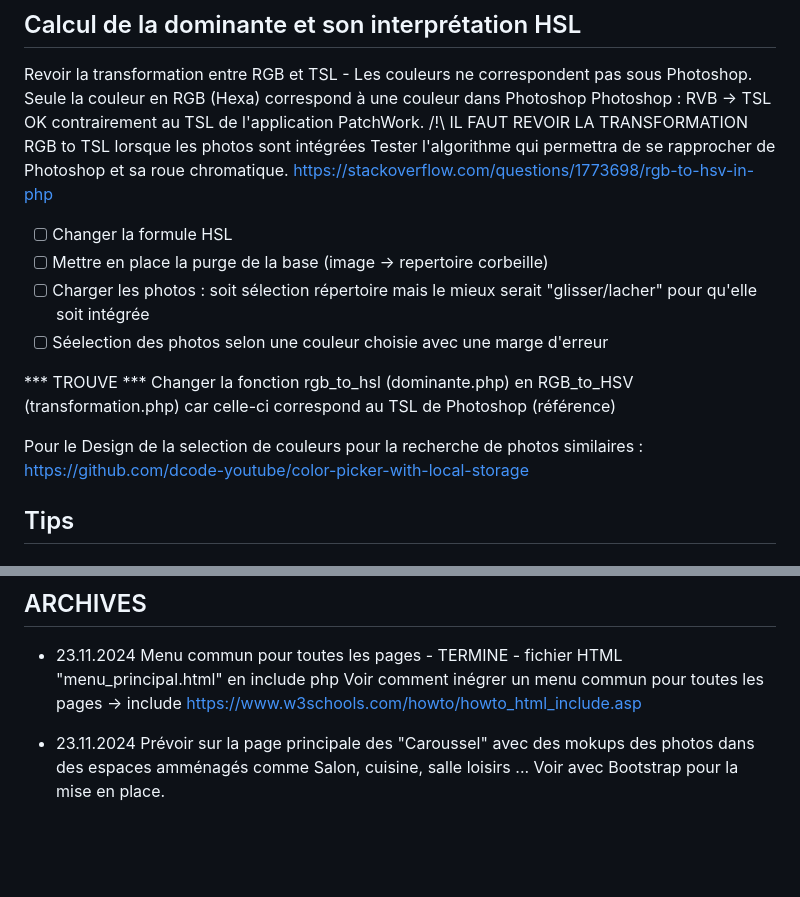
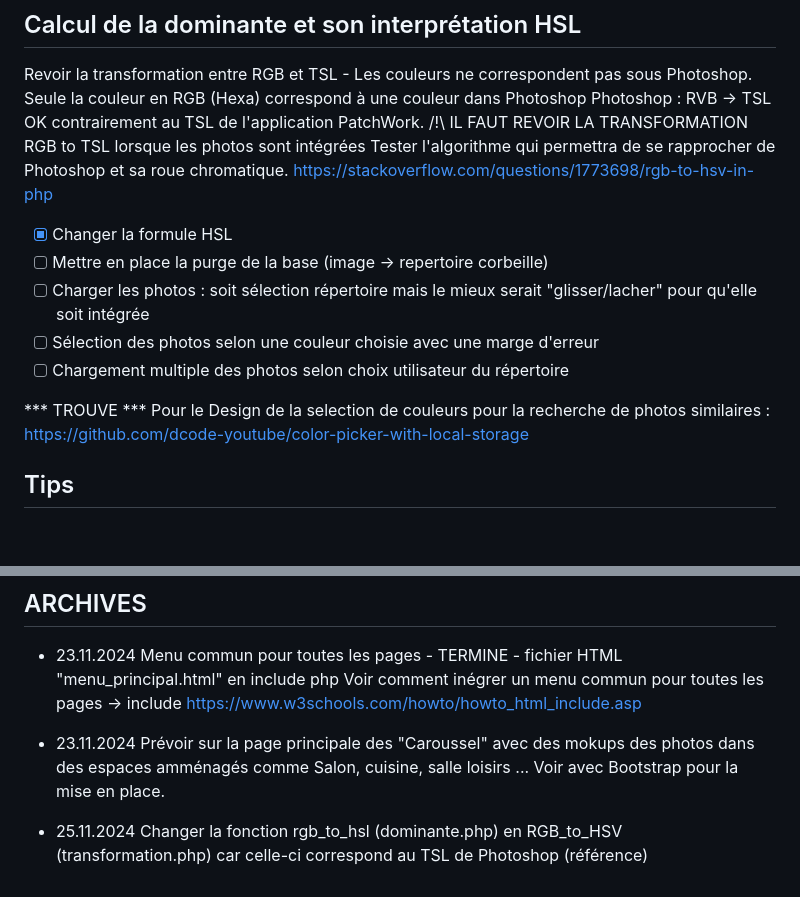
Before and after one commit to daff94/PatchWork, a Markdown page: README.md, 2 parts joined by grey strips. GitHub-like rendering; blank space fills up the shorter version.

Commit message:
Mise à jour du fichier de suivi

```diff
--- a/README.md
+++ b/README.md
@@ -18,14 +18,13 @@ Tester l'algorithme qui permettra de se rapprocher de Photoshop et sa roue chrom
     https://stackoverflow.com/questions/1773698/rgb-to-hsv-in-php
 
 
-- [ ] Changer la formule HSL
+- [X] Changer la formule HSL
 - [ ] Mettre en place la purge de la base (image -> repertoire corbeille)
 - [ ] Charger les photos : soit sélection répertoire mais le mieux serait "glisser/lacher" pour qu'elle soit intégrée
-- [ ] Séelection des photos selon une couleur choisie avec une marge d'erreur
+- [ ] Sélection des photos selon une couleur choisie avec une marge d'erreur
+- [ ] Chargement multiple des photos selon choix utilisateur du répertoire
 
 *** TROUVE ***
-Changer la fonction rgb_to_hsl (dominante.php) en RGB_to_HSV (transformation.php) car celle-ci correspond au TSL de Photoshop (référence)
-
 Pour le Design de la selection de couleurs pour la recherche de photos similaires : https://github.com/dcode-youtube/color-picker-with-local-storage
 
 
@@ -62,3 +61,6 @@ https://www.w3schools.com/howto/howto_html_include.asp
 - 23.11.2024
 Prévoir sur la page principale des "Caroussel" avec des mokups des photos dans des espaces amménagés comme Salon, cuisine, salle loisirs ...
 Voir avec Bootstrap pour la mise en place.
+
+- 25.11.2024
+Changer la fonction rgb_to_hsl (dominante.php) en RGB_to_HSV (transformation.php) car celle-ci correspond au TSL de Photoshop (référence)
```
